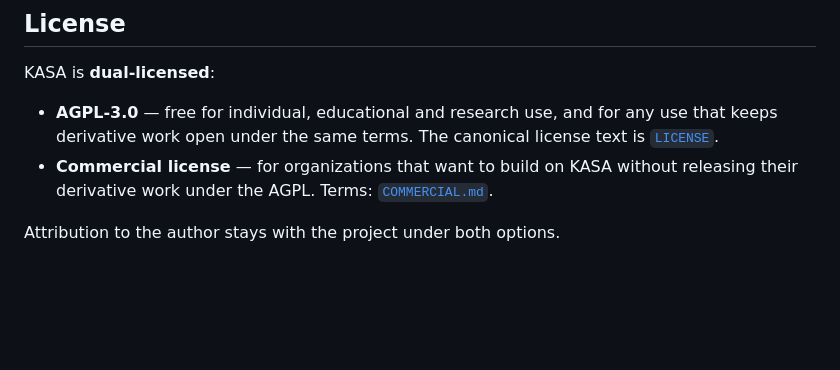
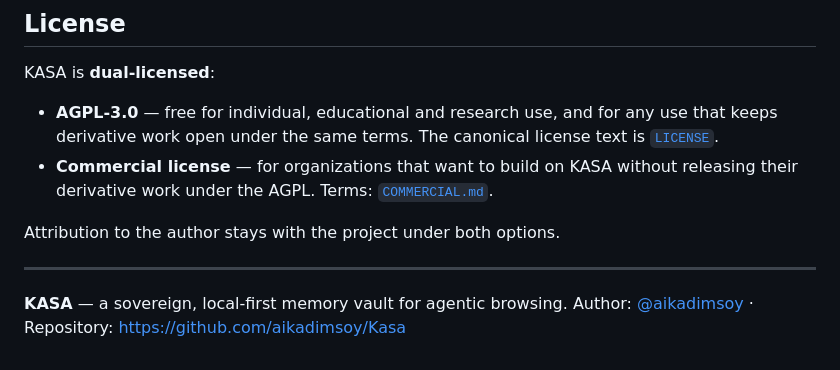
Before and after one commit to aikadimsoy/Kasa, a Markdown page: README.md, the part around the change. Rendered like a GitHub page; blank space fills up the shorter version.

Commit message:
Yazar imzasi: GitHub profili ve depo adresi

```diff
--- a/README.md
+++ b/README.md
@@ -226,3 +226,8 @@ KASA is **dual-licensed**:
   derivative work under the AGPL. Terms: [`COMMERCIAL.md`](COMMERCIAL.md).
 
 Attribution to the author stays with the project under both options.
+
+---
+
+**KASA** — a sovereign, local-first memory vault for agentic browsing.
+Author: [@aikadimsoy](https://github.com/aikadimsoy) · Repository: <https://github.com/aikadimsoy/Kasa>
```
